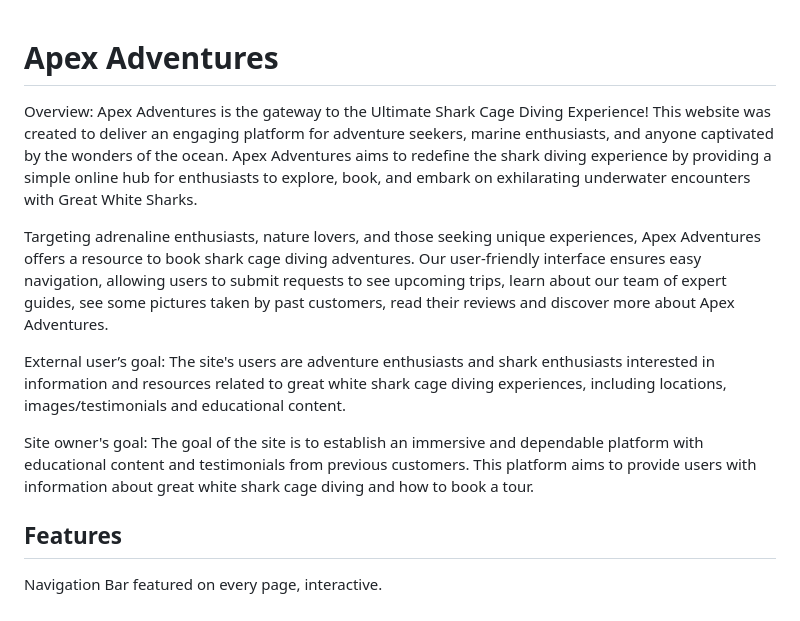
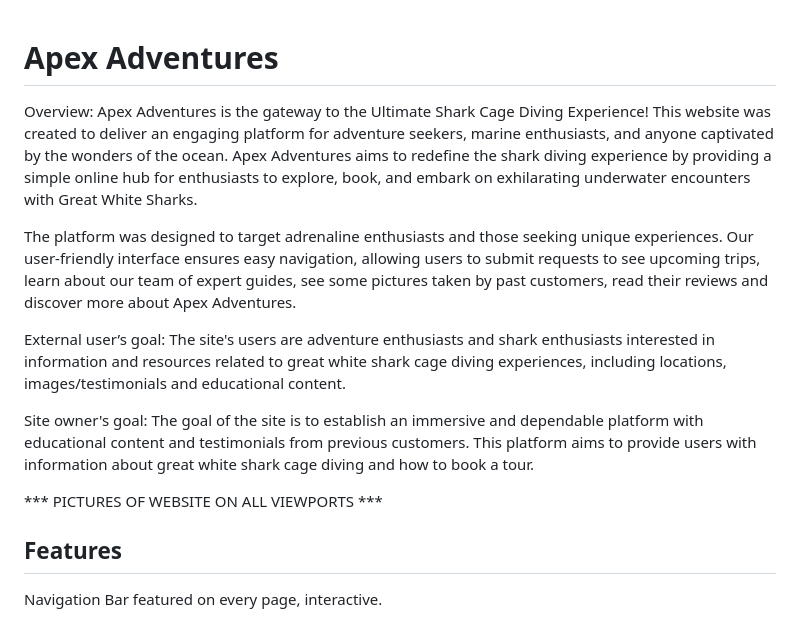
Before and after one commit to fraserivison/apex-adventures, a Markdown page: README.md, the part around the change. GitHub-like rendering.

```diff
--- a/README.md
+++ b/README.md
@@ -1,17 +1,19 @@
 # Apex Adventures
-
 
 Overview:
 Apex Adventures is the gateway to the Ultimate Shark Cage Diving Experience! This website was created to deliver an engaging platform for adventure seekers, marine enthusiasts, and anyone captivated by the wonders of the ocean. Apex Adventures aims to redefine the shark diving experience by providing a simple online hub for enthusiasts to explore, book, and embark on exhilarating underwater encounters with Great White Sharks.
 
-Targeting adrenaline enthusiasts, nature lovers, and those seeking unique experiences, Apex Adventures offers a resource to book shark cage diving adventures. Our user-friendly interface ensures easy navigation, allowing users to submit requests to see upcoming trips, learn about our team of expert guides, see some pictures taken by past customers, read their reviews and discover more about Apex Adventures.
-
+The platform was designed to target adrenaline enthusiasts and those seeking unique experiences. Our user-friendly interface ensures easy navigation, allowing users to submit requests to see upcoming trips, learn about our team of expert guides, see some pictures taken by past customers, read their reviews and discover more about Apex Adventures.
 
 External user’s goal:
 The site's users are adventure enthusiasts and shark enthusiasts interested in information and resources related to great white shark cage diving experiences, including locations, images/testimonials and educational content.
 
 Site owner's goal:
 The goal of the site is to establish an immersive and dependable platform with educational content and testimonials from previous customers. This platform aims to provide users with information about great white shark cage diving and how to book a tour.
+
+
+*** PICTURES OF WEBSITE ON ALL VIEWPORTS ***
+
 
 ## Features
 
```
